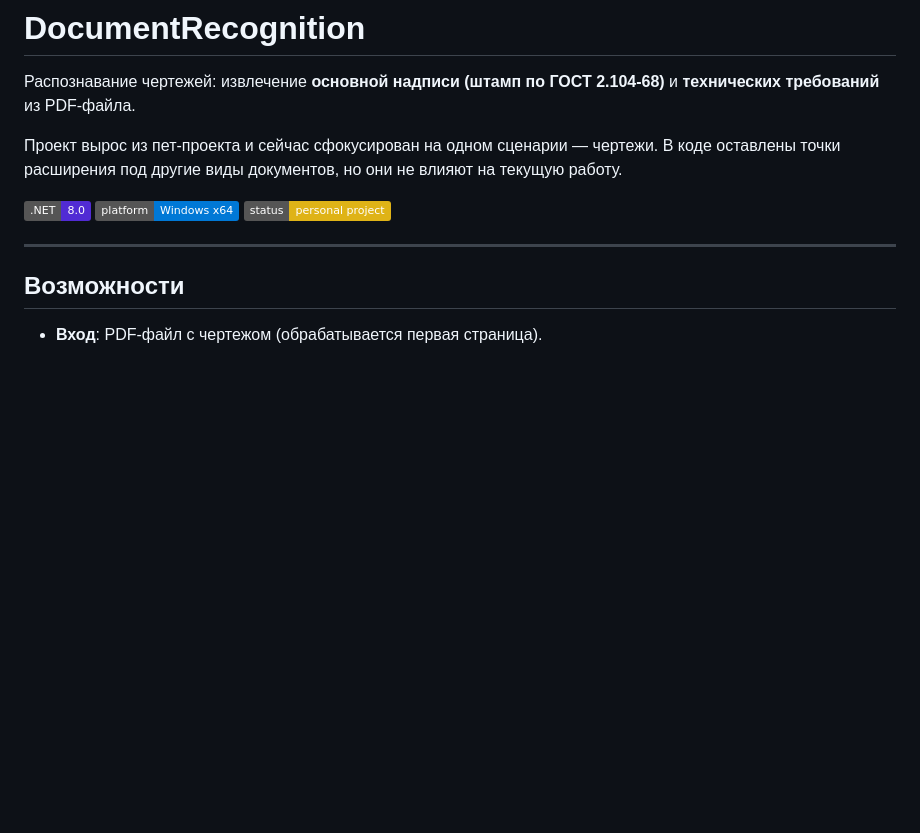
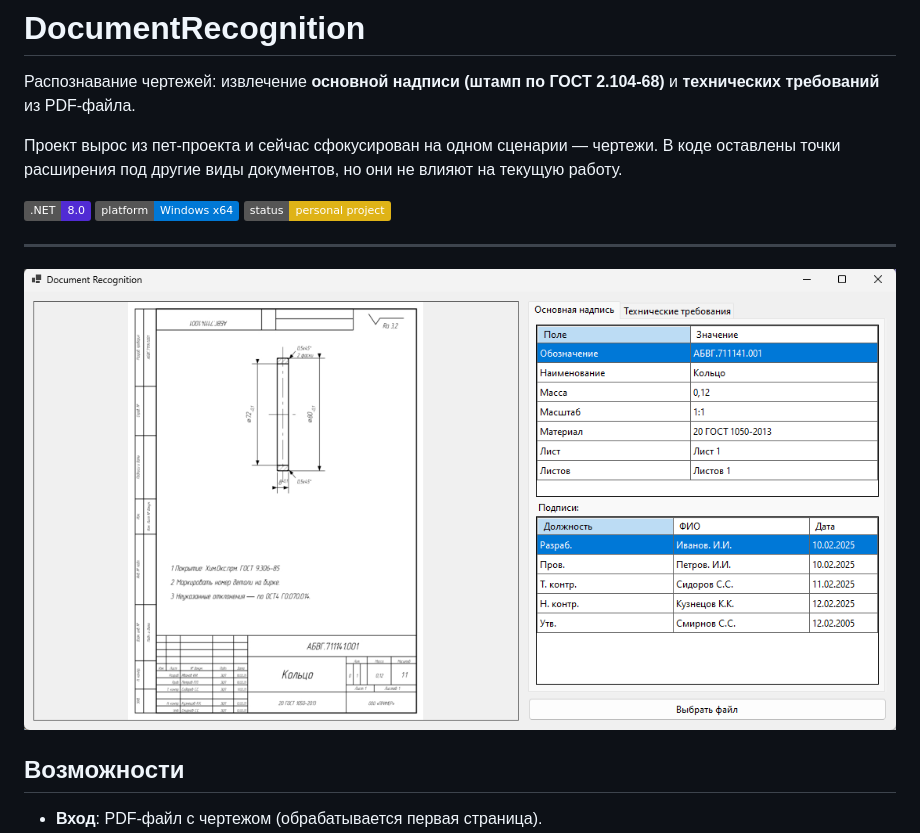
Before and after one commit to Zakirov-Ruslan/DocumentRecognition, a Markdown page: README.md, the part around the change. Drawn GitHub-style; pictures changed too: samples/screen.png (added); badges without logos; blank space fills up the shorter version.

Commit message:
add sample image

```diff
--- a/README.md
+++ b/README.md
@@ -9,6 +9,7 @@
 ![Status](https://img.shields.io/badge/status-personal%20project-yellow)
 
 ---
+![WindowsForms: основная надпись и подписи](samples/screen.png)
 
 ## Возможности
 
```
